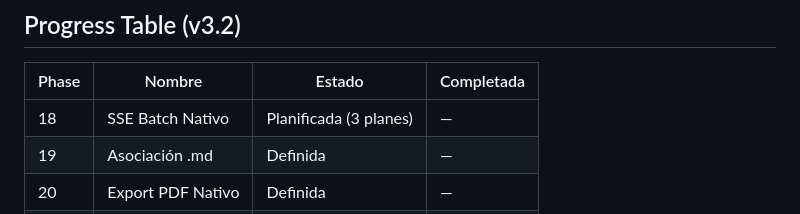
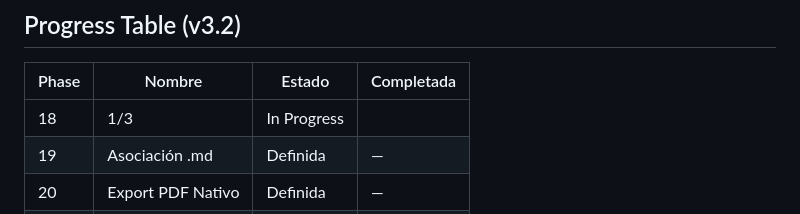
Before and after one commit to edfrutos/auto-trans-markdown, a Markdown page: .planning/ROADMAP.md, the part around one of its changes. Drawn GitHub-style.

```diff
--- a/.planning/ROADMAP.md
+++ b/.planning/ROADMAP.md
@@ -319,7 +319,7 @@ Plans:
 
 | Phase | Nombre | Estado | Completada |
 |-------|--------|--------|------------|
-| 18 | SSE Batch Nativo | Planificada (3 planes) | — |
+| 18 | 1/3 | In Progress|  |
 | 19 | Asociación .md | Definida | — |
 | 20 | Export PDF Nativo | Definida | — |
 | 21 | iCloud Drive Sync | Definida | — |
```
Also changed, not shown: other parts of .planning/ROADMAP.md (+1 -1 lines), .planning/STATE.md (+3 -1 lines).
